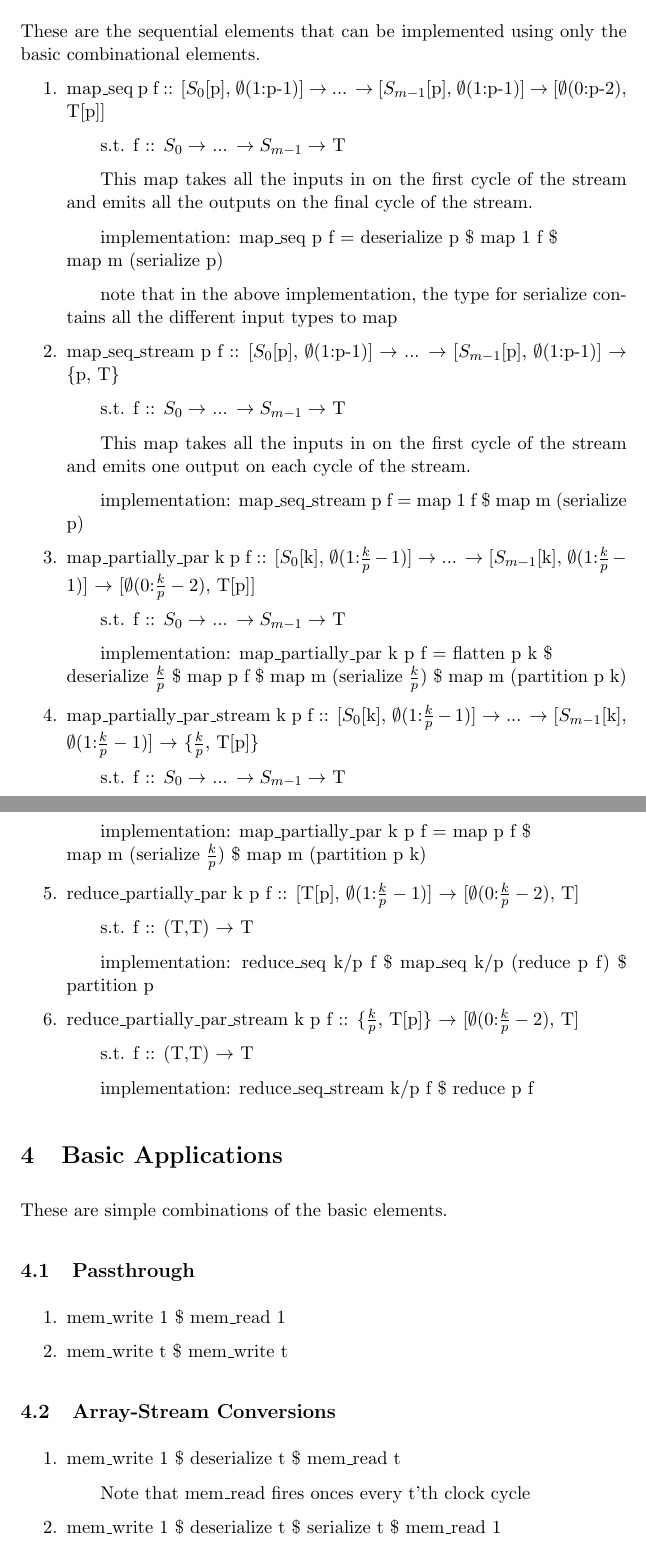
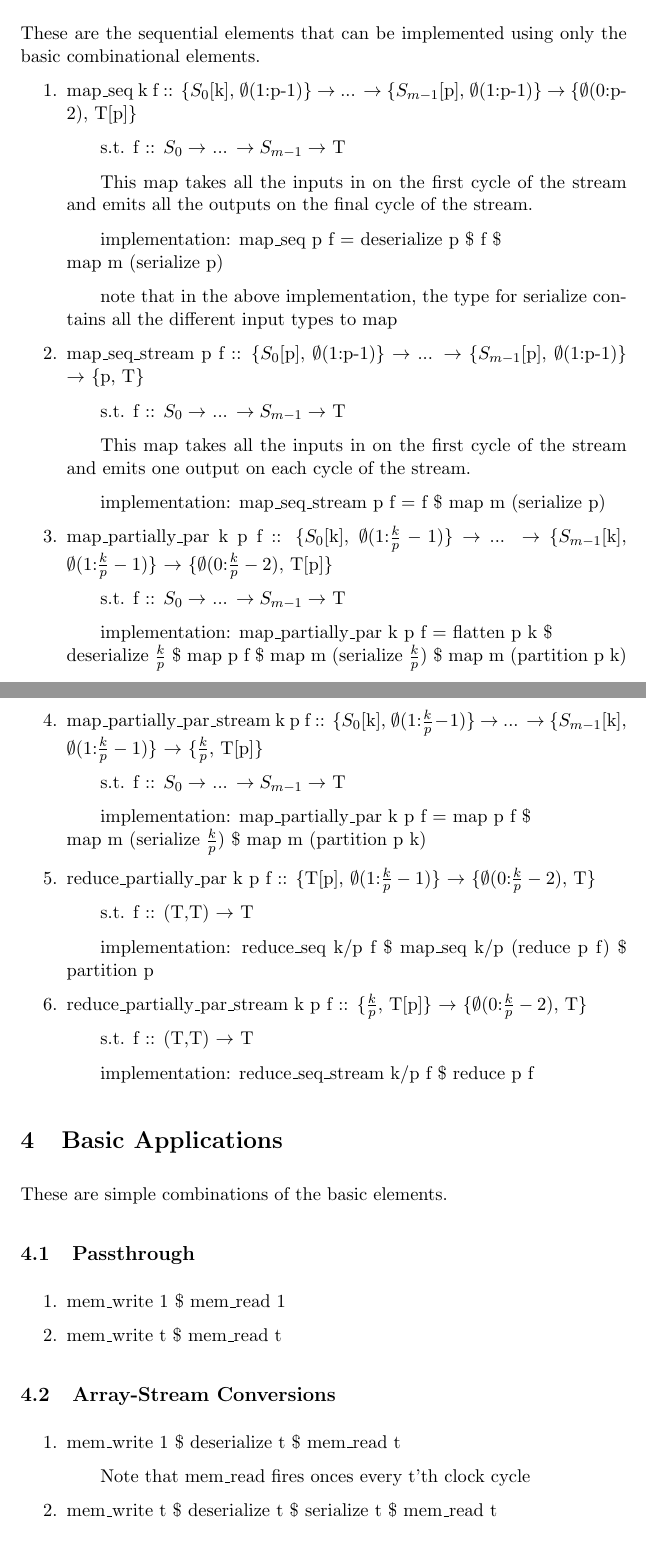
Before and after one commit to David-Durst/aetherling, a LaTeX document (applied/operations.tex): two parts of pages 4 and 5 of 7, joined at a grey line, cut so that both start at the same text. The pictures show the PDF file applied/operations.pdf that the author committed with the source.

Commit message:
fixing stream brackets for listed version, explaining ready valid and sequnetial vs combiantoial  better, , changing letters for some inputs

```diff
--- a/applied/operations.tex
+++ b/applied/operations.tex
@@ -103,8 +107,8 @@ Aetherling elements.
 \subsubsection{Rate Changing Elements}
 
 \begin{enumerate}
-    \item serialize k :: [T[k], $\emptyset$(1:k-1)] $\rightarrow$ \{k, T\}
-    \item deserialize k :: \{k, T\} $\rightarrow$ [$\emptyset$(0:k-2), T[k]]
+    \item serialize p :: \{T[p], $\emptyset$(1:p-1)\} $\rightarrow$ \{p, T\}
+    \item deserialize p :: \{p, T\} $\rightarrow$ \{$\emptyset$(0:p-2), T[p]\}
 \end{enumerate}
 
 \subsubsection{Basic Sequential Versions Of Basic Combinational Elements}
@@ -115,12 +119,12 @@ elements are better implemented using logical blocks that do not belong in
 Aetherling.
 
 \begin{enumerate}
-    \item reduce\_seq p f :: [T[p], $\emptyset$(1:p-1)] $\rightarrow$ [$\emptyset$(0:p-2), T]
+    \item reduce\_seq k f :: \{T[k], $\emptyset$(1:k-1)\} $\rightarrow$ \{$\emptyset$(0:k-2), T\}
         \subitem s.t. f :: (T,T)$\rightarrow$ T
-    \item reduce\_seq\_stream p f :: \{p, T\} $\rightarrow$ [$\emptyset$(0:p-2), T]
+    \item reduce\_seq\_stream k f :: \{k, T\} $\rightarrow$ \{$\emptyset$(0:k-2), T\}
         \subitem s.t. f :: (T,T)$\rightarrow$ T
-    \item up\_seq k :: [T, $\emptyset$(1:k-1)] $\rightarrow$ \{k, T\}
-    \item down\_seq k :: \{k, T\} $\rightarrow$ [T, $\emptyset$(1:k-1)]
+    \item up\_seq k :: \{T, $\emptyset$(1:k-1)\} $\rightarrow$ \{k, T\}
+    \item down\_seq k :: \{k, T\} $\rightarrow$ \{T, $\emptyset$(1:k-1)\}
 \end{enumerate}
 
 \subsubsection{Composed Sequential Versions Of Basic Combinational Elements}
@@ -128,43 +132,43 @@ These are the sequential elements that can be implemented using only the basic
 combinational elements.
 
 \begin{enumerate}
-    \item map\_seq p f :: [$S_0$[p], $\emptyset$(1:p-1)] $\rightarrow$ ...
-        $\rightarrow$ [$S_{m-1}$[p], $\emptyset$(1:p-1)] $\rightarrow$
-        [$\emptyset$(0:p-2), T[p]]
+    \item map\_seq k f :: \{$S_0$[k], $\emptyset$(1:p-1)\} $\rightarrow$ ...
+        $\rightarrow$ \{$S_{m-1}$[p], $\emptyset$(1:p-1)\} $\rightarrow$
+        \{$\emptyset$(0:p-2), T[p]\}
         \subitem s.t. f :: $S_0 \rightarrow$ ... $\rightarrow S_{m-1} \rightarrow$ T
         \subitem This map takes all the inputs in on the first cycle of the
         stream and emits all the outputs on the final cycle of the stream.
-        \subitem implementation: map\_seq p f = deserialize p \$ map 1 f \$ \\ map m (serialize p)
+        \subitem implementation: map\_seq p f = deserialize p \$ f \$ \\ map m (serialize p)
         \subitem note that in the above implementation, the type for serialize
         contains all the different input types to map
-    \item map\_seq\_stream p f :: [$S_0$[p], $\emptyset$(1:p-1)] $\rightarrow$ ...
-        $\rightarrow$ [$S_{m-1}$[p], $\emptyset$(1:p-1)] $\rightarrow$
+    \item map\_seq\_stream p f :: \{$S_0$[p], $\emptyset$(1:p-1)\} $\rightarrow$ ...
+        $\rightarrow$ \{$S_{m-1}$[p], $\emptyset$(1:p-1)\} $\rightarrow$
         \{p, T\}
         \subitem s.t. f :: $S_0 \rightarrow$ ... $\rightarrow S_{m-1} \rightarrow$ T
         \subitem This map takes all the inputs in on the first cycle of the
         stream and emits one output on each cycle of the stream.
-        \subitem implementation: map\_seq\_stream p f = map 1 f \$ map m (serialize p)
-    \item map\_partially\_par k p f :: [$S_0$[k], $\emptyset$(1:$\frac{k}{p}-1$)]
+        \subitem implementation: map\_seq\_stream p f = f \$ map m (serialize p)
+    \item map\_partially\_par k p f :: \{$S_0$[k], $\emptyset$(1:$\frac{k}{p}-1$)\}
         $\rightarrow$ ... $\rightarrow$
-        [$S_{m-1}$[k], $\emptyset$(1:$\frac{k}{p}-1$)] $\rightarrow$
-        [$\emptyset$(0:$\frac{k}{p}-2$), T[p]]
+        \{$S_{m-1}$[k], $\emptyset$(1:$\frac{k}{p}-1$)\} $\rightarrow$
+        \{$\emptyset$(0:$\frac{k}{p}-2$), T[p]\}
         \subitem s.t. f :: $S_0 \rightarrow$ ... $\rightarrow S_{m-1} \rightarrow$ T
         \subitem implementation: map\_partially\_par k p f = flatten p k \$ \\
         deserialize $\frac{k}{p}$ \$ map p f \$ map m (serialize $\frac{k}{p}$) \$ map m (partition p k)
-    \item map\_partially\_par\_stream k p f :: [$S_0$[k], $\emptyset$(1:$\frac{k}{p}-1$)]
+    \item map\_partially\_par\_stream k p f :: \{$S_0$[k], $\emptyset$(1:$\frac{k}{p}-1$)\}
         $\rightarrow$ ... $\rightarrow$
-        [$S_{m-1}$[k], $\emptyset$(1:$\frac{k}{p}-1$)] $\rightarrow$
+        \{$S_{m-1}$[k], $\emptyset$(1:$\frac{k}{p}-1$)\} $\rightarrow$
         \{$\frac{k}{p}$, T[p]\}
         \subitem s.t. f :: $S_0 \rightarrow$ ... $\rightarrow S_{m-1} \rightarrow$ T
         \subitem implementation: map\_partially\_par k p f = map p f \$ \\
         map m (serialize $\frac{k}{p}$) \$ map m (partition p k)
-    \item reduce\_partially\_par k p f :: [T[p], $\emptyset$(1:$\frac{k}{p}-1$)]
-        $\rightarrow$ [$\emptyset$(0:$\frac{k}{p}-2$), T]
+    \item reduce\_partially\_par k p f :: \{T[p], $\emptyset$(1:$\frac{k}{p}-1$)\}
+        $\rightarrow$ \{$\emptyset$(0:$\frac{k}{p}-2$), T\}
         \subitem s.t. f :: (T,T) $\rightarrow$ T
         \subitem implementation: reduce\_seq k/p f \$ map\_seq k/p (reduce p f)
         \$ partition p
     \item reduce\_partially\_par\_stream k p f :: \{$\frac{k}{p}$, T[p]\}
-        $\rightarrow$ [$\emptyset$(0:$\frac{k}{p}-2$), T]
+        $\rightarrow$ \{$\emptyset$(0:$\frac{k}{p}-2$), T\}
         \subitem s.t. f :: (T,T) $\rightarrow$ T
         \subitem implementation: reduce\_seq\_stream k/p f \$ reduce p f
 \end{enumerate}
@@ -175,12 +179,11 @@ These are simple combinations of the basic elements.
 \subsection{Passthrough}
 \begin{enumerate}
     \item mem\_write 1 \$ mem\_read 1
-    \item mem\_write t \$ mem\_write t
+    \item mem\_write t \$ mem\_read t
 \end{enumerate}
 
 \subsection{Array-Stream Conversions}
 \begin{enumerate}
     \item mem\_write 1 \$ deserialize t \$ mem\_read t
         \subitem Note that mem\_read fires onces every t'th clock cycle
-    \item mem\_write 1 \$ deserialize t \$ serialize t \$ mem\_read 1
-        \subitem Note mem\_write fires every t'th clock cycle
+    \item mem\_write t \$ deserialize t \$ serialize t \$ mem\_read t
```
Also changed, not shown: applied/operations.pdf, applied/operations.tex (19 more changed lines).
